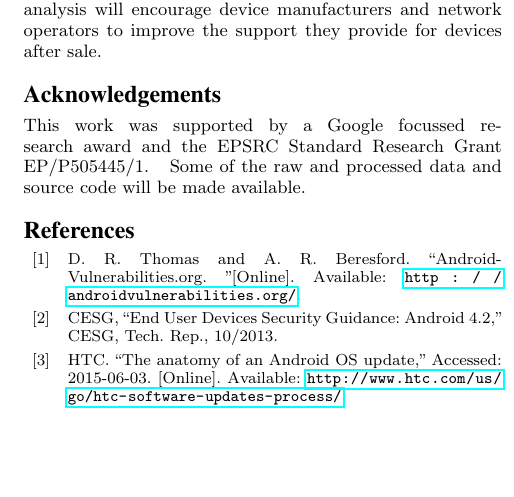
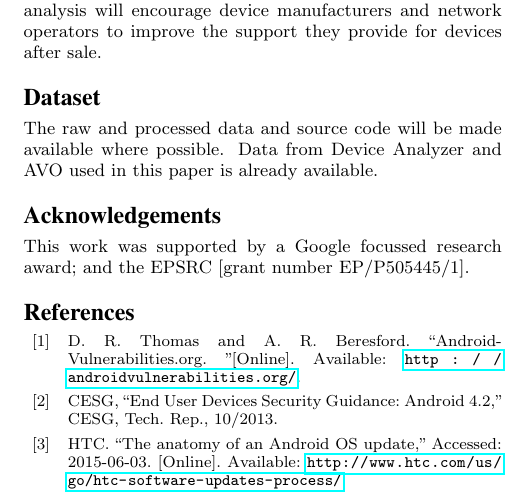
Before and after one commit to ucam-cl-dtg/paper-da-securityupdates, a LaTeX paper (ccs.tex): part of one column of page 10 of 11, cut so that both start at the same text, the shorter picture padded with empty space. Compiled offline with pdfLaTeX.

Commit message:
Better meet EPSRC requirements for Acknowledgements and datatset

```diff
--- a/ccs.tex
+++ b/ccs.tex
@@ -325,13 +325,15 @@ More recent data demonstrates the difficulty of upgrading computers between majo
 We have compared different device models, device manufacturers and network operators and found that there are differences between them which the discerning purchaser might use to influence their decision about which device model to buy from which device manufacturer and network operator.
 We hope that this analysis will encourage device manufacturers and network operators to improve the support they provide for devices after sale.
 
+\section*{Dataset}
+The raw and processed data and source code will be made available where possible.
+Data from \da\ and \avo\ used in this paper is already available.
+
 \sloppy
 \section*{Acknowledgements}
 \identifying{
-This work was supported by a Google focussed research award and the EPSRC Standard Research Grant EP/P505445/1.
+This work was supported by a Google focussed research award; and the EPSRC [grant number EP/P505445/1].
 }
-Some of the raw and processed data and source code will be made available.
-
 
 \printbibliography
 
```
